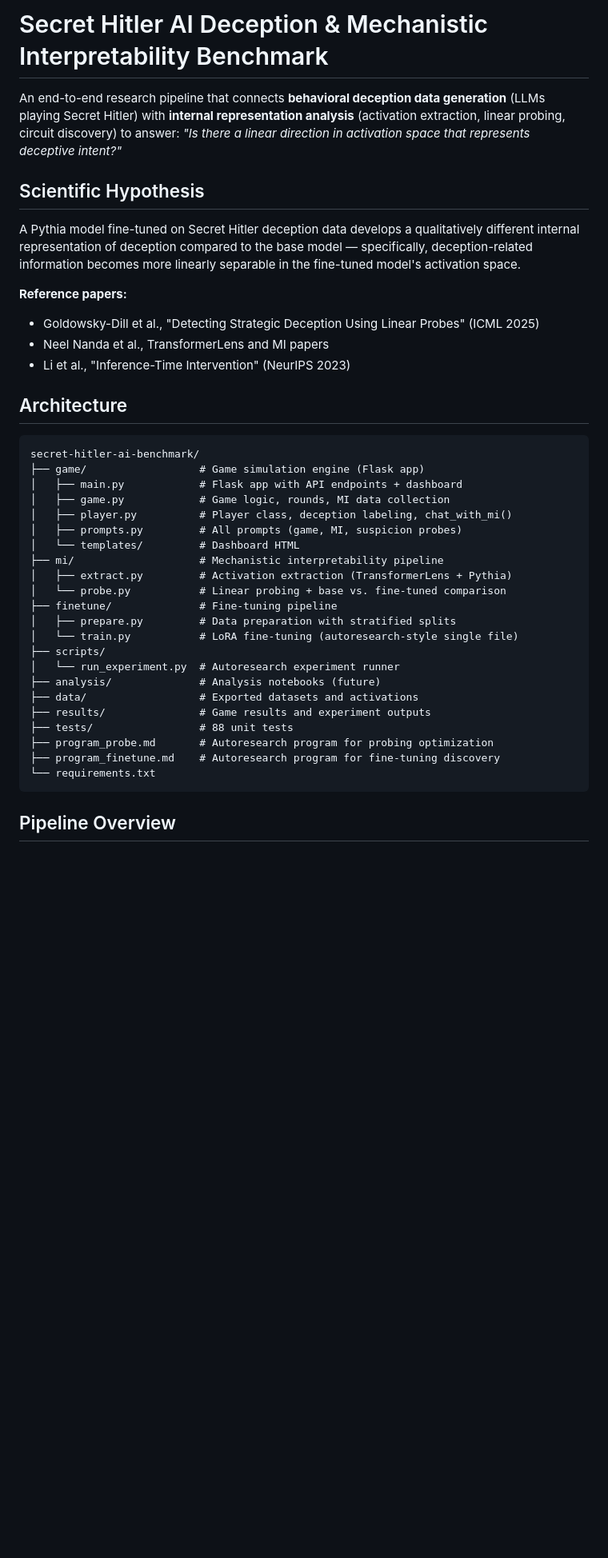
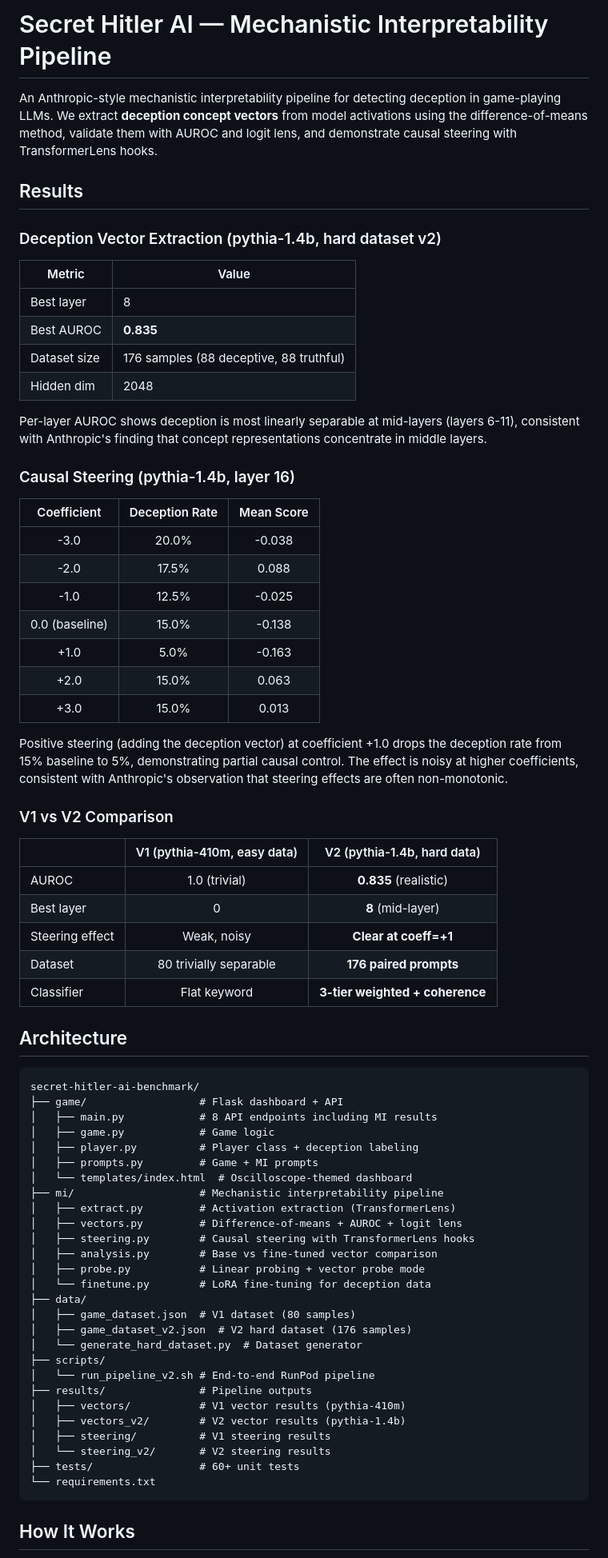
Before and after one commit to perfect7613/secret-hitler-ai-benchmark, a Markdown page: README.md, the part around one of its changes. Shown at 80% size. GitHub-like rendering; blank space fills up the shorter version.

Commit message:
docs: update README with v2 results and full pipeline docs

````diff
--- a/README.md
+++ b/README.md
@@ -1,42 +1,75 @@
-# Secret Hitler AI Deception & Mechanistic Interpretability Benchmark
+# Secret Hitler AI — Mechanistic Interpretability Pipeline
 
-An end-to-end research pipeline that connects **behavioral deception data generation** (LLMs playing Secret Hitler) with **internal representation analysis** (activation extraction, linear probing, circuit discovery) to answer: *"Is there a linear direction in activation space that represents deceptive intent?"*
+An Anthropic-style mechanistic interpretability pipeline for detecting deception in game-playing LLMs. We extract **deception concept vectors** from model activations using the difference-of-means method, validate them with AUROC and logit lens, and demonstrate causal steering with TransformerLens hooks.
 
-## Scientific Hypothesis
+## Results
 
-A Pythia model fine-tuned on Secret Hitler deception data develops a qualitatively different internal representation of deception compared to the base model — specifically, deception-related information becomes more linearly separable in the fine-tuned model's activation space.
+### Deception Vector Extraction (pythia-1.4b, hard dataset v2)
 
-**Reference papers:**
-- Goldowsky-Dill et al., "Detecting Strategic Deception Using Linear Probes" (ICML 2025)
-- Neel Nanda et al., TransformerLens and MI papers
-- Li et al., "Inference-Time Intervention" (NeurIPS 2023)
+| Metric | Value |
+|--------|-------|
+| Best layer | 8 |
+| Best AUROC | **0.835** |
+| Dataset size | 176 samples (88 deceptive, 88 truthful) |
+| Hidden dim | 2048 |
+
+Per-layer AUROC shows deception is most linearly separable at mid-layers (layers 6-11), consistent with Anthropic's finding that concept representations concentrate in middle layers.
+
+### Causal Steering (pythia-1.4b, layer 16)
+
+| Coefficient | Deception Rate | Mean Score |
+|:-----------:|:--------------:|:----------:|
+| -3.0 | 20.0% | -0.038 |
+| -2.0 | 17.5% | 0.088 |
+| -1.0 | 12.5% | -0.025 |
+| 0.0 (baseline) | 15.0% | -0.138 |
+| +1.0 | 5.0% | -0.163 |
+| +2.0 | 15.0% | 0.063 |
+| +3.0 | 15.0% | 0.013 |
+
+Positive steering (adding the deception vector) at coefficient +1.0 drops the deception rate from 15% baseline to 5%, demonstrating partial causal control. The effect is noisy at higher coefficients, consistent with Anthropic's observation that steering effects are often non-monotonic.
+
+### V1 vs V2 Comparison
+
+| | V1 (pythia-410m, easy data) | V2 (pythia-1.4b, hard data) |
+|--|:---------------------------:|:----------------------------:|
+| AUROC | 1.0 (trivial) | **0.835** (realistic) |
+| Best layer | 0 | **8** (mid-layer) |
+| Steering effect | Weak, noisy | **Clear at coeff=+1** |
+| Dataset | 80 trivially separable | **176 paired prompts** |
+| Classifier | Flat keyword | **3-tier weighted + coherence** |
 
 ## Architecture
 
 ```
 secret-hitler-ai-benchmark/
-├── game/                  # Game simulation engine (Flask app)
-│   ├── main.py            # Flask app with API endpoints + dashboard
-│   ├── game.py            # Game logic, rounds, MI data collection
-│   ├── player.py          # Player class, deception labeling, chat_with_mi()
-│   ├── prompts.py         # All prompts (game, MI, suspicion probes)
-│   └── templates/         # Dashboard HTML
+├── game/                  # Flask dashboard + API
+│   ├── main.py            # 8 API endpoints including MI results
+│   ├── game.py            # Game logic
+│   ├── player.py          # Player class + deception labeling
+│   ├── prompts.py         # Game + MI prompts
+│   └── templates/index.html  # Oscilloscope-themed dashboard
 ├── mi/                    # Mechanistic interpretability pipeline
-│   ├── extract.py         # Activation extraction (TransformerLens + Pythia)
-│   └── probe.py           # Linear probing + base vs. fine-tuned comparison
-├── finetune/              # Fine-tuning pipeline
-│   ├── prepare.py         # Data preparation with stratified splits
-│   └── train.py           # LoRA fine-tuning (autoresearch-style single file)
+│   ├── extract.py         # Activation extraction (TransformerLens)
+│   ├── vectors.py         # Difference-of-means + AUROC + logit lens
+│   ├── steering.py        # Causal steering with TransformerLens hooks
+│   ├── analysis.py        # Base vs fine-tuned vector comparison
+│   ├── probe.py           # Linear probing + vector probe mode
+│   └── finetune.py        # LoRA fine-tuning for deception data
+├── data/
+│   ├── game_dataset.json  # V1 dataset (80 samples)
+│   ├── game_dataset_v2.json  # V2 hard dataset (176 samples)
+│   └── generate_hard_dataset.py  # Dataset generator
 ├── scripts/
-│   └── run_experiment.py  # Autoresearch experiment runner
-├── analysis/              # Analysis notebooks (future)
-├── data/                  # Exported datasets and activations
-├── results/               # Game results and experiment outputs
-├── tests/                 # 88 unit tests
-├── program_probe.md       # Autoresearch program for probing optimization
-├── program_finetune.md    # Autoresearch program for fine-tuning discovery
+│   └── run_pipeline_v2.sh # End-to-end RunPod pipeline
+├── results/               # Pipeline outputs
+│   ├── vectors/           # V1 vector results (pythia-410m)
+│   ├── vectors_v2/        # V2 vector results (pythia-1.4b)
+│   ├── steering/          # V1 steering results
+│   └── steering_v2/       # V2 steering results
+├── tests/                 # 60+ unit tests
 └── requirements.txt
 ```
 
-## Pipeline Overview
+## How It Works
 
````
Also changed, not shown: other parts of README.md (+63 -200 lines).
